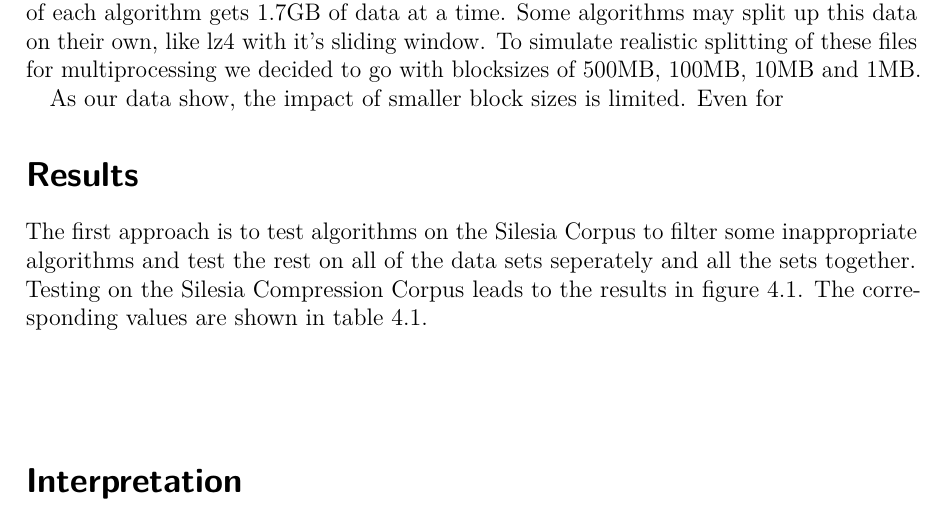
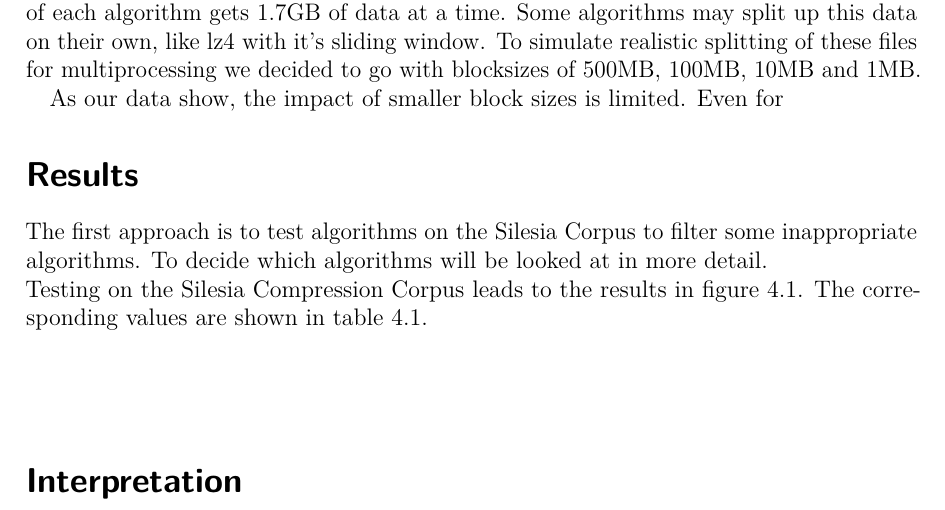
Before and after one commit to hatzel/pre, a LaTeX document (Bericht/bericht.tex): part of page 8 of 17, cut so that both start at the same text. Compiled offline with pdfLaTeX.

Commit message:
Improved wording.

```diff
--- a/Bericht/bericht.tex
+++ b/Bericht/bericht.tex
@@ -220,7 +220,7 @@ As our data show, the impact of smaller block sizes is limited. Even for %TODO
 
 
 \section*{Results}
-The first approach is to test algorithms on the Silesia Corpus to filter some inappropriate algorithms and test the rest on all of the data sets seperately and all the sets together.
+The first approach is to test algorithms on the Silesia Corpus to filter some inappropriate algorithms. To decide which algorithms will be looked at in more detail.
 \\
 Testing on the Silesia Compression Corpus leads to the results in figure \ref{fig:sc_res}. The corresponding values are shown in table \ref{tab:sc_res}. \\
 
```
